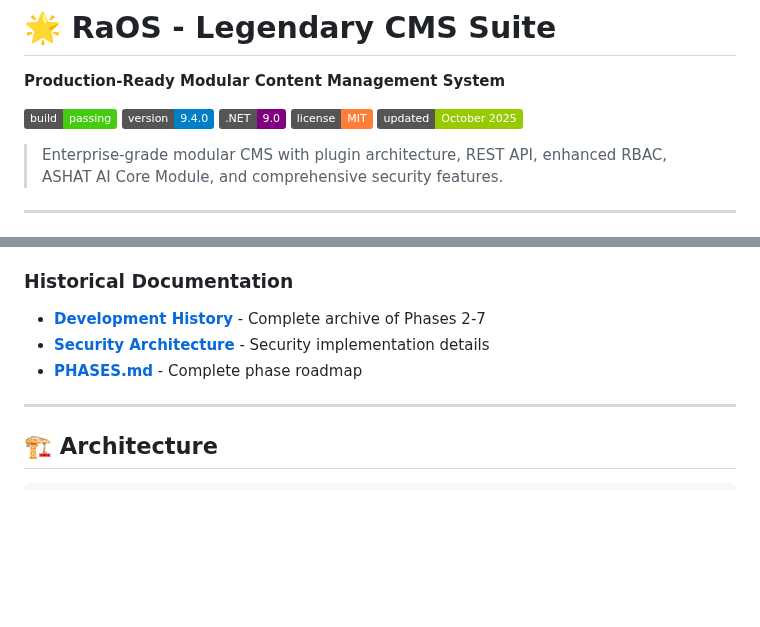
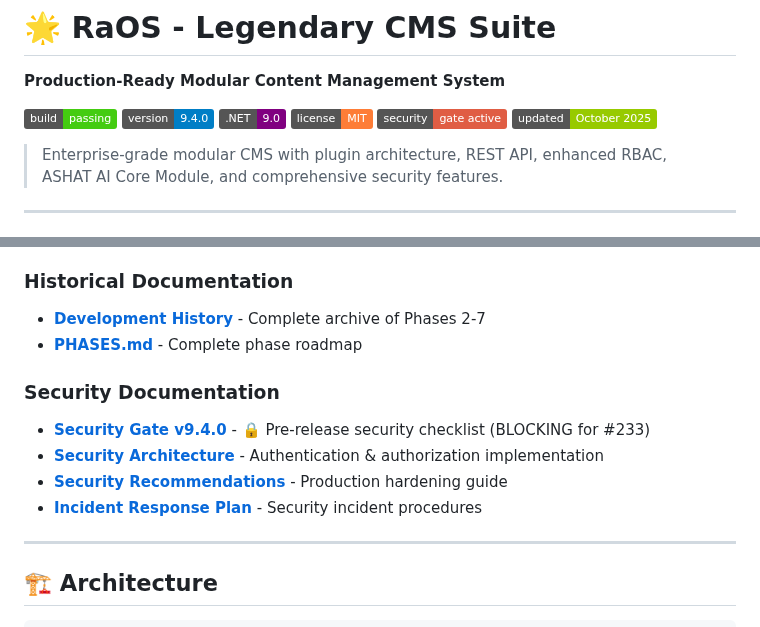
Before and after one commit to buffbot88/ASHATOS, a Markdown page: README.md, 2 parts joined by grey strips. Drawn GitHub-style; badges without logos; blank space fills up the shorter version.

Commit message:
Update README and DOCUMENTATION_INDEX with security gate references
Co-authored-by: buffbot88 <230627627+buffbot88@users.noreply.github.com>

```diff
--- a/README.md
+++ b/README.md
@@ -6,6 +6,7 @@
 [![Version](https://img.shields.io/badge/version-9.4.0-blue)]()
 [![.NET](https://img.shields.io/badge/.NET-9.0-purple)]()
 [![License](https://img.shields.io/badge/license-MIT-orange)]()
+[![Security Gate](https://img.shields.io/badge/security-gate%20active-red)](./SECURITY_GATE_940.md)
 [![Last Updated](https://img.shields.io/badge/updated-October_2025-green)]()
 
 > Enterprise-grade modular CMS with plugin architecture, REST API, enhanced RBAC, ASHAT AI Core Module, and comprehensive security features.
@@ -211,8 +212,14 @@ help                 # Show command help
 ### Historical Documentation
 
 - **[Development History](HISTORY.md)** - Complete archive of Phases 2-7
-- **[Security Architecture](SECURITY_ARCHITECTURE.md)** - Security implementation details
 - **[PHASES.md](PHASES.md)** - Complete phase roadmap
+
+### Security Documentation
+
+- **[Security Gate v9.4.0](SECURITY_GATE_940.md)** - 🔒 Pre-release security checklist (BLOCKING for #233)
+- **[Security Architecture](SECURITY_ARCHITECTURE.md)** - Authentication & authorization implementation
+- **[Security Recommendations](SECURITY_RECOMMENDATIONS.md)** - Production hardening guide
+- **[Incident Response Plan](INCIDENT_RESPONSE_PLAN.md)** - Security incident procedures
 
 ---
 
```
Also changed, not shown: DOCUMENTATION_INDEX.md (+30 -6 lines).
